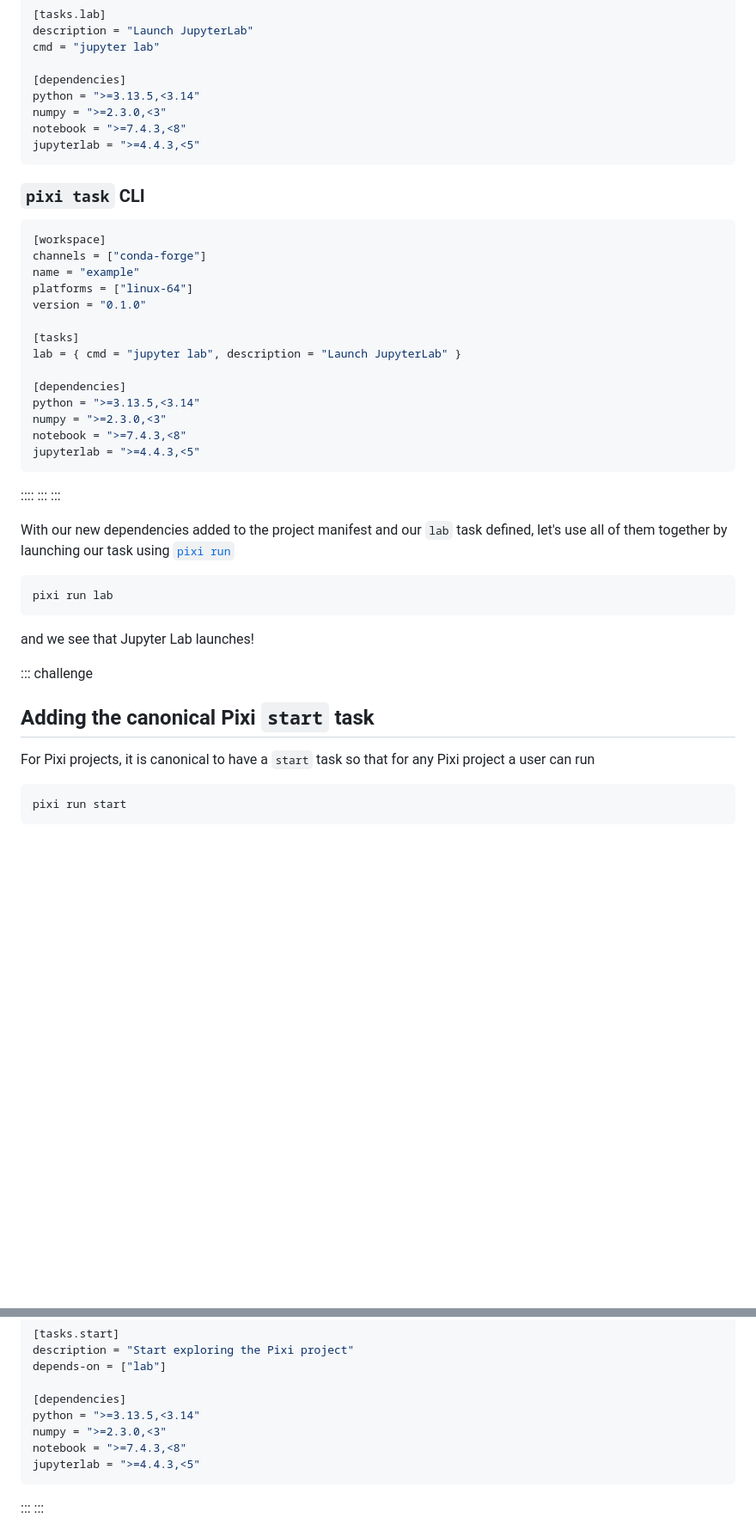
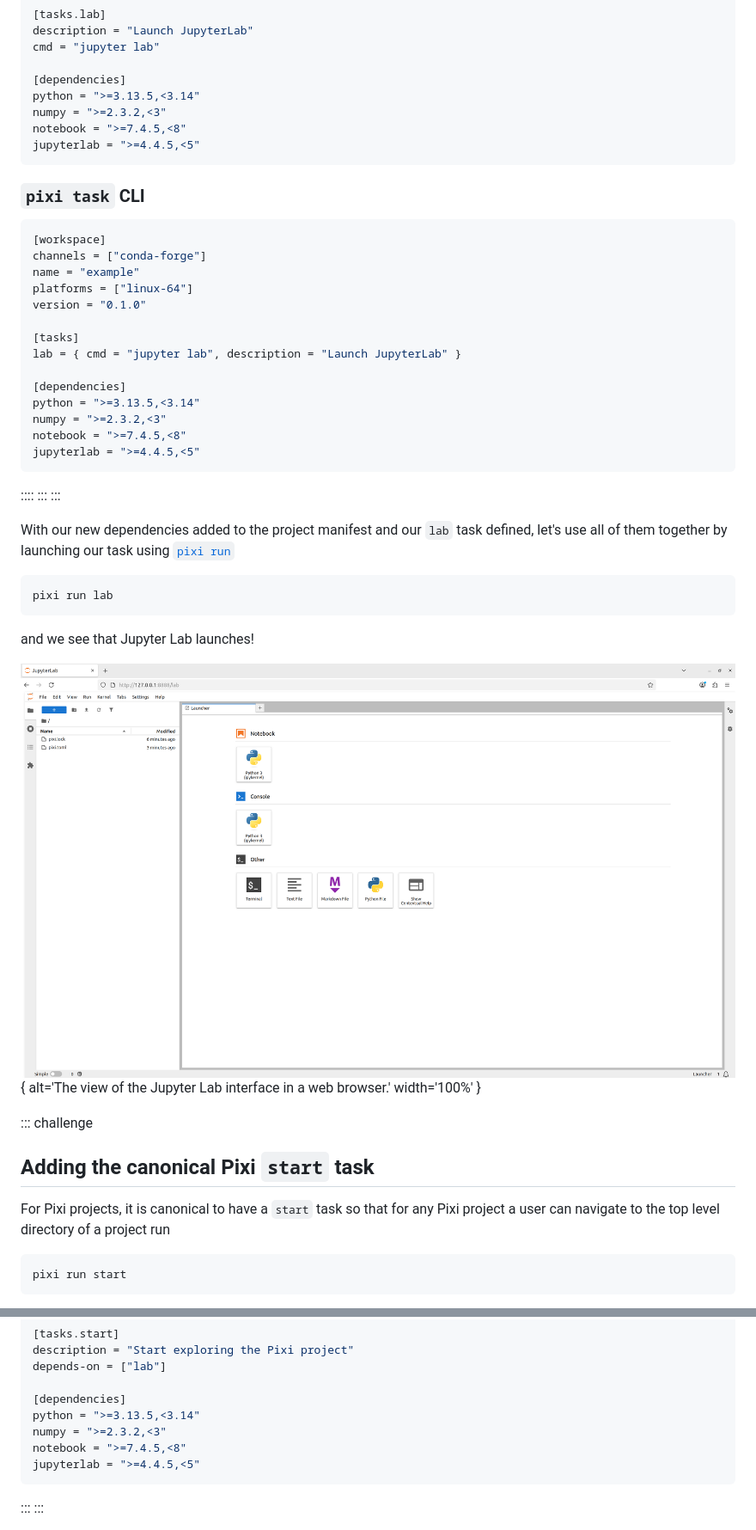
Before and after one commit to matthewfeickert/reproducible-ml-workflows, a Markdown page: episodes/pixi-intro.md, 2 parts joined by grey strips. Shown at 86% size. Rendered like a GitHub page; pictures changed too: episodes/fig/pixi-intro/jupyter-lab-view.png (added); blank space fills up the shorter version.

````diff
--- a/episodes/pixi-intro.md
+++ b/episodes/pixi-intro.md
@@ -393,9 +454,9 @@ cmd = "jupyter lab"
 
 [dependencies]
 python = ">=3.13.5,<3.14"
-numpy = ">=2.3.0,<3"
-notebook = ">=7.4.3,<8"
-jupyterlab = ">=4.4.3,<5"
+numpy = ">=2.3.2,<3"
+notebook = ">=7.4.5,<8"
+jupyterlab = ">=4.4.5,<5"
 ```
 
 ### `pixi task` CLI
@@ -412,9 +473,9 @@ lab = { cmd = "jupyter lab", description = "Launch JupyterLab" }
 
 [dependencies]
 python = ">=3.13.5,<3.14"
-numpy = ">=2.3.0,<3"
-notebook = ">=7.4.3,<8"
-jupyterlab = ">=4.4.3,<5"
+numpy = ">=2.3.2,<3"
+notebook = ">=7.4.5,<8"
+jupyterlab = ">=4.4.5,<5"
 ```
 
 ::::
@@ -429,11 +490,16 @@ pixi run lab
 
 and we see that Jupyter Lab launches!
 
+![](fig/pixi-intro/jupyter-lab-view.png){
+alt='The view of the Jupyter Lab interface in a web browser.'
+width='100%'
+}
+
 ::: challenge
 
 ## Adding the canonical Pixi `start` task
 
-For Pixi projects, it is canonical to have a `start` task so that for any Pixi project a user can run
+For Pixi projects, it is canonical to have a `start` task so that for any Pixi project a user can navigate to the top level directory of a project run
 
 ```bash
 pixi run start
@@ -582,9 +657,9 @@ depends-on = ["lab"]
 
 [dependencies]
 python = ">=3.13.5,<3.14"
-numpy = ">=2.3.0,<3"
-notebook = ">=7.4.3,<8"
-jupyterlab = ">=4.4.3,<5"
+numpy = ">=2.3.2,<3"
+notebook = ">=7.4.5,<8"
+jupyterlab = ">=4.4.5,<5"
 ```
 :::
 :::
````
Also changed, not shown: other parts of episodes/pixi-intro.md (+136 -66 lines).
